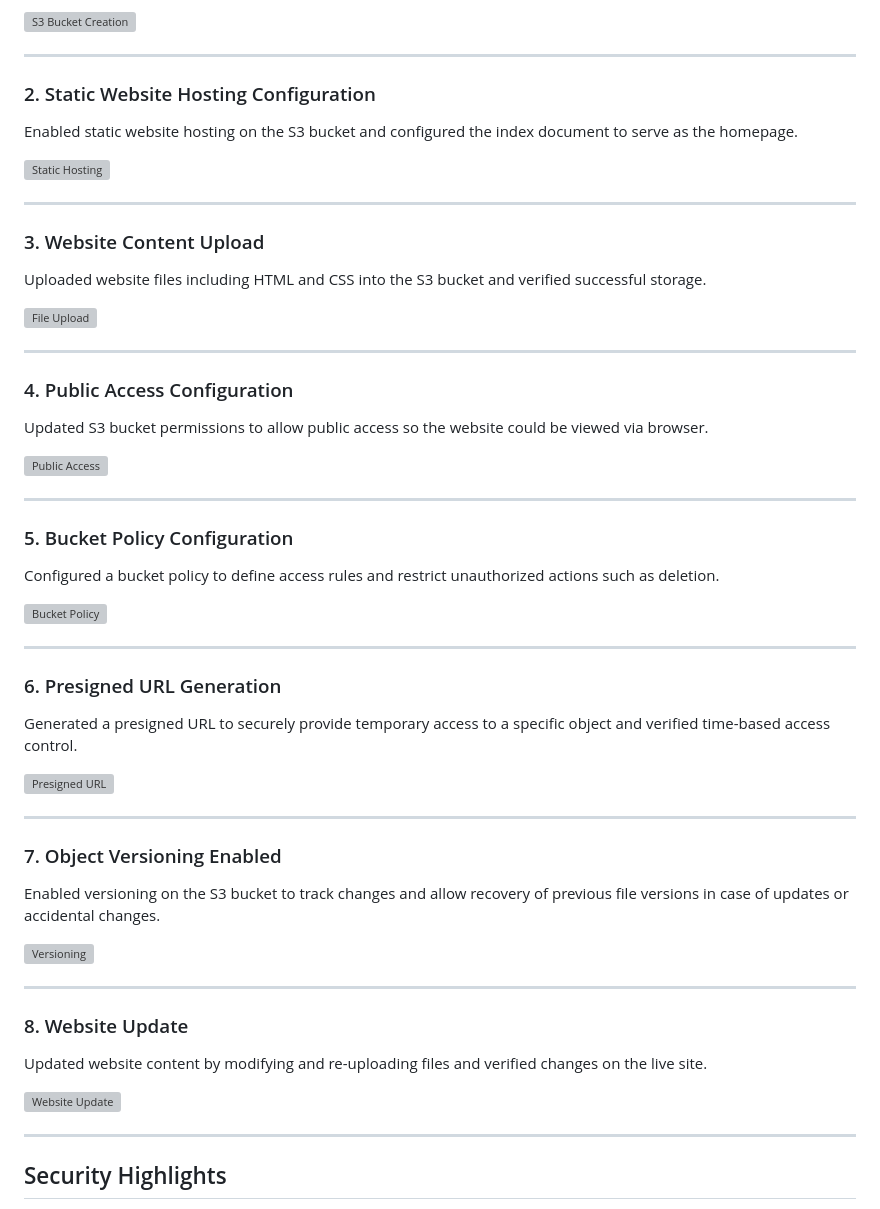
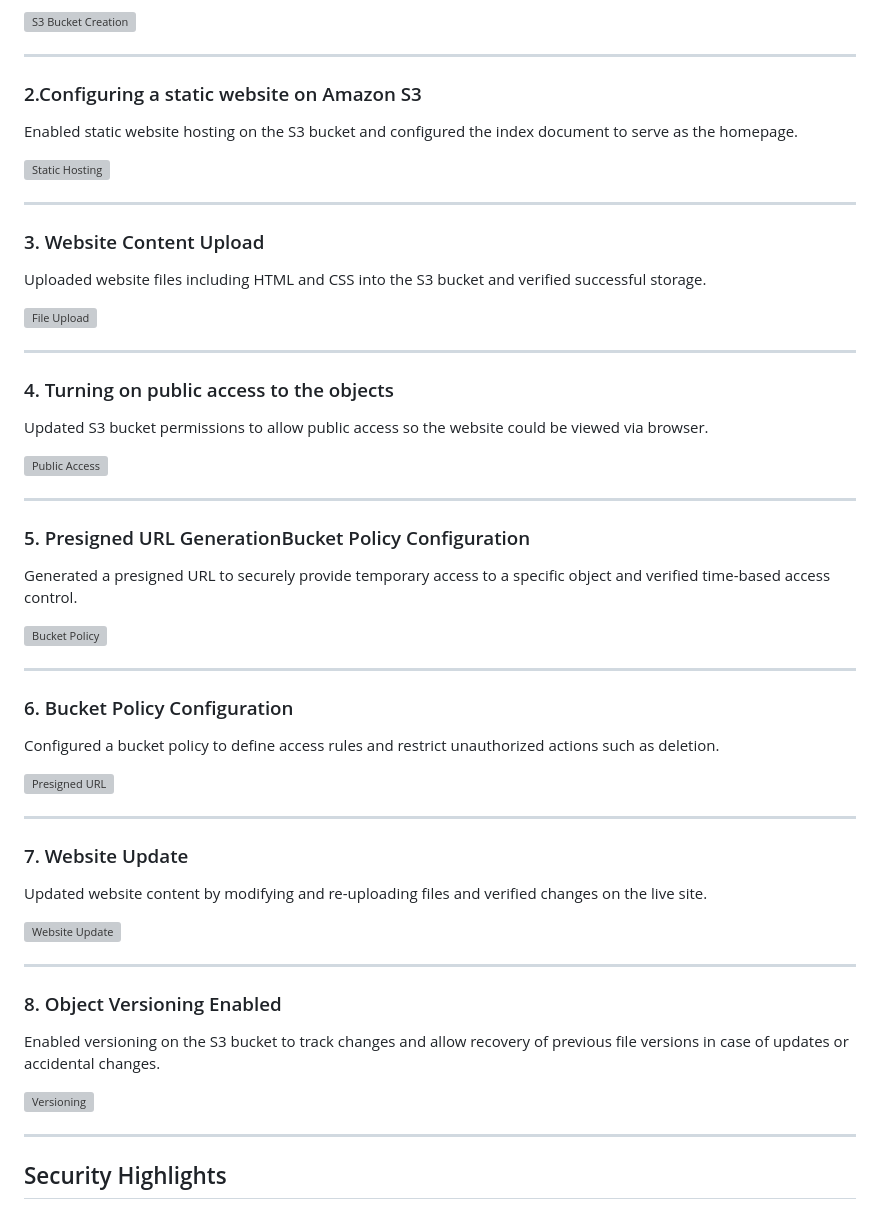
Before and after one commit to liquidmetal555/aws-s3-static-website-project, a Markdown page: README.md, the part around the change. Drawn GitHub-style; grey boxes are pictures that could not be loaded.

```diff
--- a/README.md
+++ b/README.md
@@ -39,7 +39,7 @@ Created an Amazon S3 bucket to host the static website. Selected an appropriate
 
 ---
 
-### 2. Static Website Hosting Configuration
+### 2.Configuring a static website on Amazon S3
 Enabled static website hosting on the S3 bucket and configured the index document to serve as the homepage.
 
 ![Static Hosting](screenshots/static-hosting.png)
@@ -53,38 +53,38 @@ Uploaded website files including HTML and CSS into the S3 bucket and verified su
 
 ---
 
-### 4. Public Access Configuration
+### 4. Turning on public access to the objects
 Updated S3 bucket permissions to allow public access so the website could be viewed via browser.
 
 ![Public Access](screenshots/public-access.png)
 
 ---
 
-### 5. Bucket Policy Configuration
-Configured a bucket policy to define access rules and restrict unauthorized actions such as deletion.
+### 5. Presigned URL GenerationBucket Policy Configuration
+Generated a presigned URL to securely provide temporary access to a specific object and verified time-based access control.
 
 ![Bucket Policy](screenshots/bucket-policy.png)
 
 ---
 
-### 6. Presigned URL Generation
-Generated a presigned URL to securely provide temporary access to a specific object and verified time-based access control.
+### 6. Bucket Policy Configuration
+Configured a bucket policy to define access rules and restrict unauthorized actions such as deletion.
 
 ![Presigned URL](screenshots/presigned-url.png)
 
 ---
 
-### 7. Object Versioning Enabled
+### 7. Website Update
+Updated website content by modifying and re-uploading files and verified changes on the live site.
+
+![Website Update](screenshots/website-update.png)
+
+---
+### 8. Object Versioning Enabled
 Enabled versioning on the S3 bucket to track changes and allow recovery of previous file versions in case of updates or accidental changes.
 
 ![Versioning](screenshots/versioning.png)
 
----
-
-### 8. Website Update
-Updated website content by modifying and re-uploading files and verified changes on the live site.
-
-![Website Update](screenshots/website-update.png)
 
 ---
 
```
